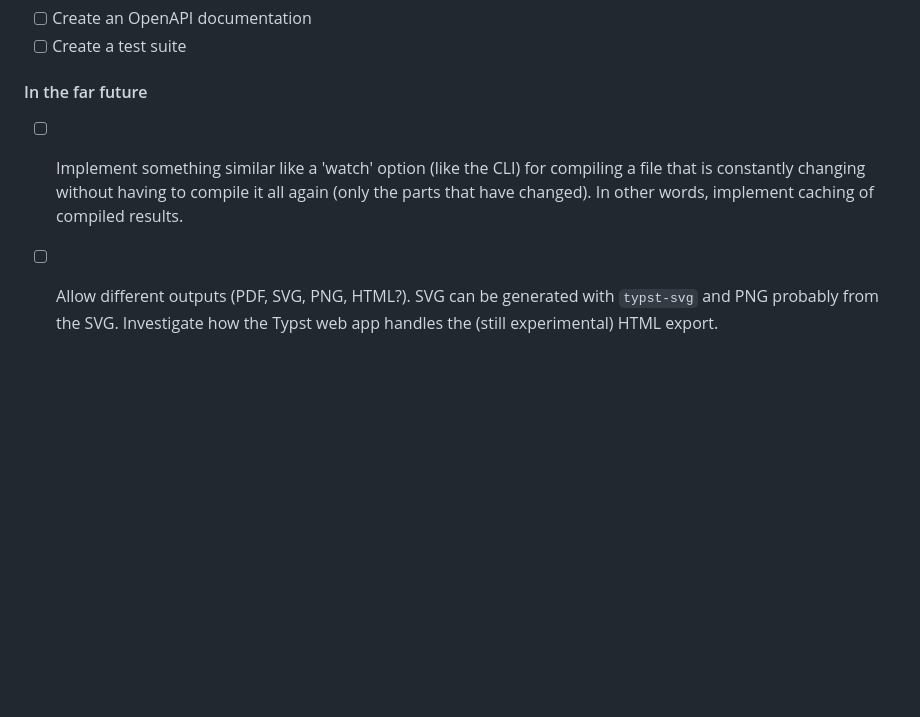
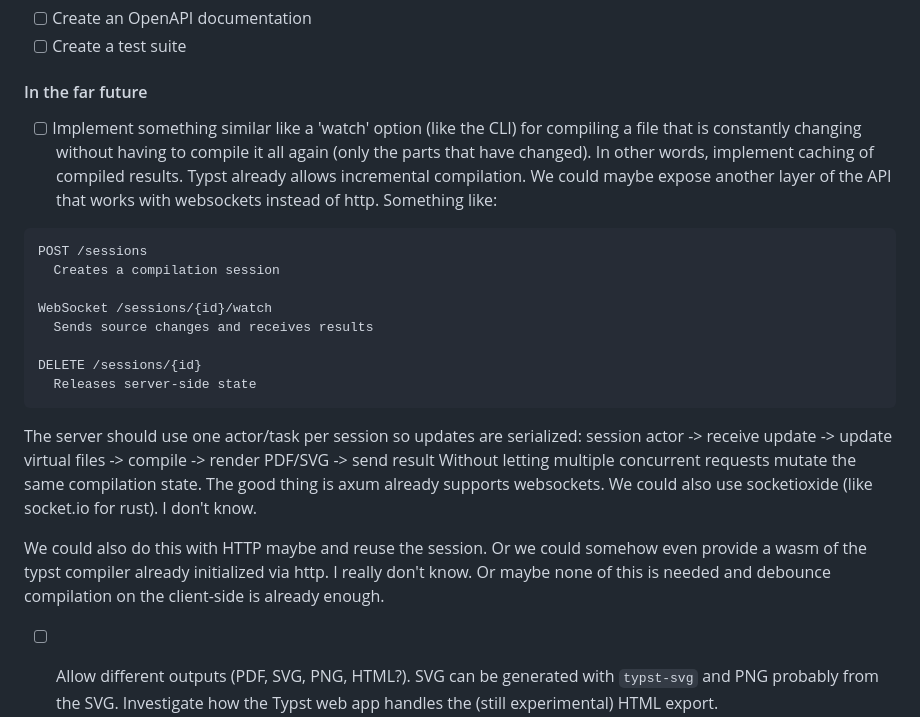
Before and after one commit to Mapaor/typst-api, a Markdown page: README.md, the part around one of its changes. Rendered like a GitHub page; blank space fills up the shorter version.

Commit message:
add a set of todos (roadmap)

````diff
--- a/README.md
+++ b/README.md
@@ -68,7 +69,28 @@ Content-Type: application/json
 - [ ]  Create a test suite
 
 #### In the far future
-- [ ] Implement something similar like a 'watch' option (like the CLI) for compiling a file that is constantly changing without having to compile it all again (only the parts that have changed). In other words, implement caching of compiled results.
+- [ ] Implement something similar like a 'watch' option (like the CLI) for compiling a file that is constantly changing without having to compile it all again (only the parts that have changed). In other words, implement caching of compiled results. Typst already allows incremental compilation. We could maybe expose another layer of the API that works with websockets instead of http. Something like:
+```
+POST /sessions
+  Creates a compilation session
+
+WebSocket /sessions/{id}/watch
+  Sends source changes and receives results
+
+DELETE /sessions/{id}
+  Releases server-side state
+```
+The server should use one actor/task per session so updates are serialized:
+session actor
+  -> receive update
+  -> update virtual files
+  -> compile
+  -> render PDF/SVG
+  -> send result
+Without letting multiple concurrent requests mutate the same compilation state. The good thing is axum already supports websockets. We could also use socketioxide (like socket.io for rust). I don't know.
+
+We could also do this with HTTP maybe and reuse the session. Or we could somehow even provide a wasm of the typst compiler already initialized via http. I really don't know. Or maybe none of this is needed and debounce compilation on the client-side is already enough.
+
 - [ ] Allow different outputs (PDF, SVG, PNG, HTML?). SVG can be generated with `typst-svg` and PNG probably from the SVG. Investigate how the Typst web app handles the (still experimental) HTML export.
 - [ ] Allow output additional information (fomat eg. PDF or PDF-A, DPI, PDF metadata, etc.) Check the current output options of the typst compiler and the typst web app.
 - [ ] Create a way to generate versioned docker images corresponding to a few typst compiler versions. Find a way to name them properly, for example: `typst-api:0.1.0-v0.15.1` or `typst-api:latest-v0.14.2`.
````
Also changed, not shown: other parts of README.md (+2 -1 lines).
